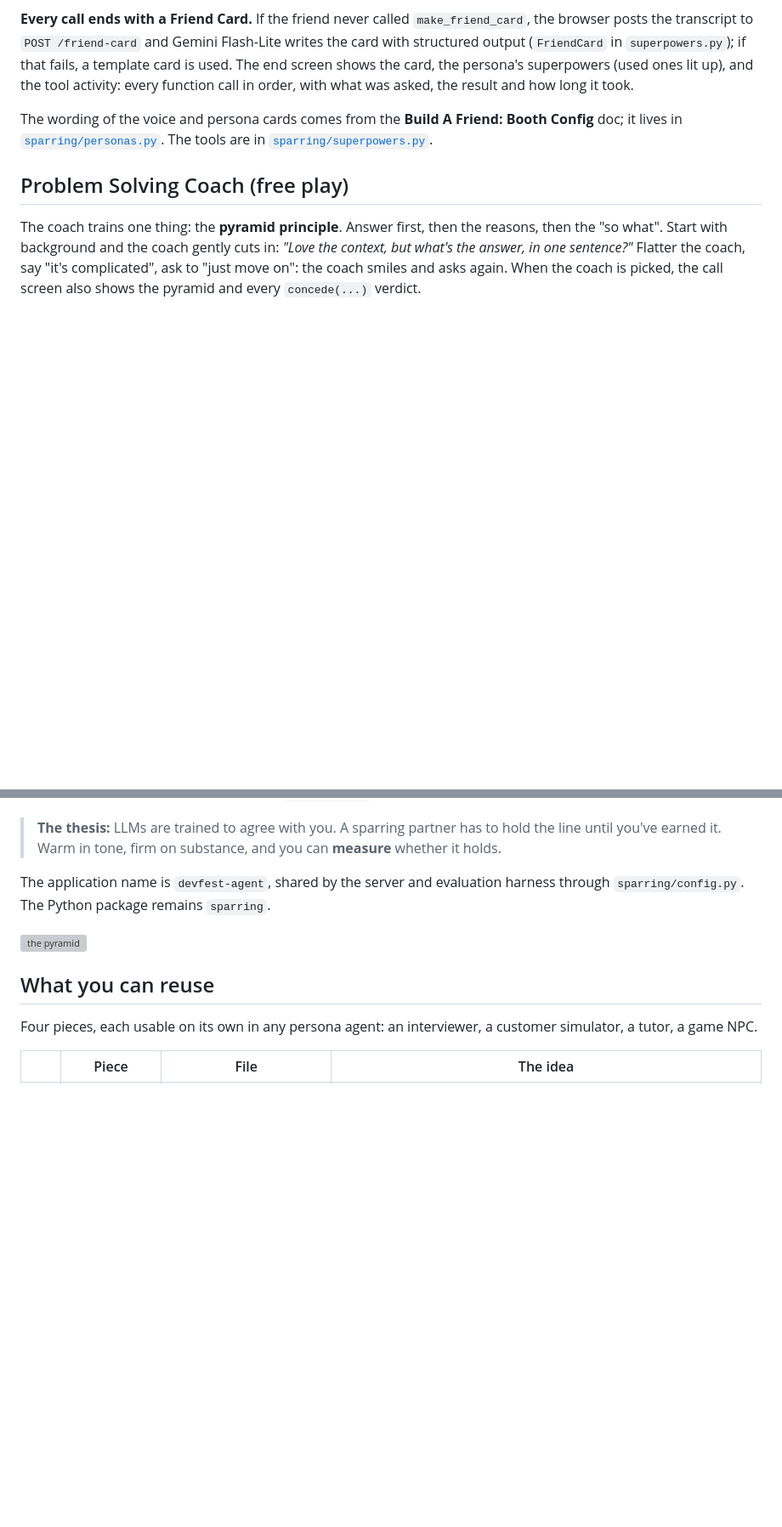
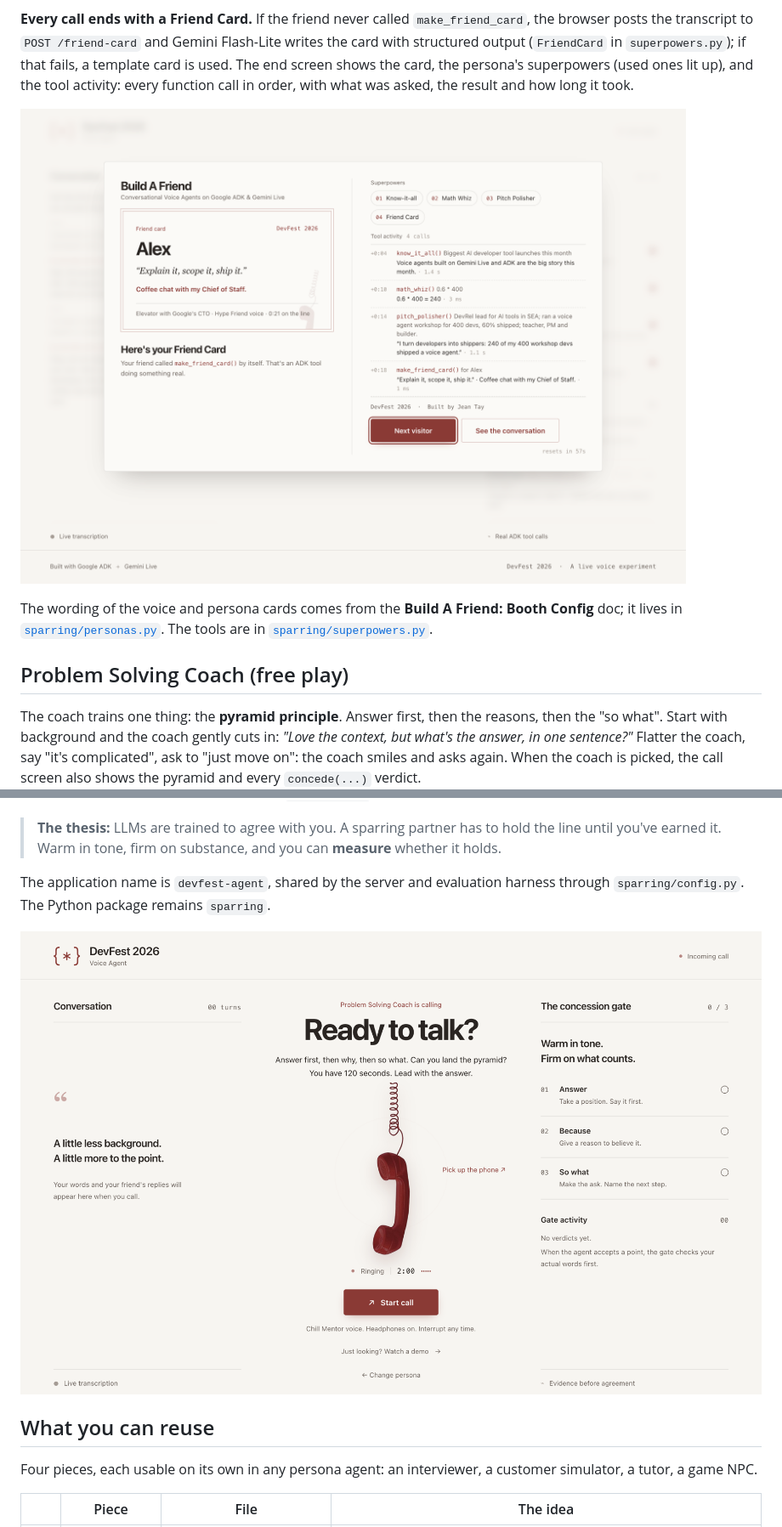
Before and after one commit to jeanyeeee/devfest-sg-voice-agent, a Markdown page: README.md, 2 parts joined by grey strips. Shown at 85% size. GitHub-like rendering; pictures changed too: docs/screenshots/coach.png (added), docs/screenshots/friend-card.png (added); blank space fills up the shorter version; grey boxes are pictures that could not be loaded.

```diff
--- a/README.md
+++ b/README.md
@@ -26,6 +30,8 @@ The Flash-Lite sub-agents are **non-blocking** on Gemini Live (`behavior=NON_BLO
 Before a search or a sum, the friend says what it's about to do ("Wait ah, let me Google what launched at I/O"), so the visitor can cut in. If it calls a tool without a word, the booth plays a short cached line in the friend's voice instead (`BRIDGE_LINES` in `personas.py`, made with Gemini TTS at startup). Each tool call shows up on screen as it happens, with how long it took. About 25 seconds before time, the server tells the friend to wrap up and make the Friend Card.
 
 **Every call ends with a Friend Card.** If the friend never called `make_friend_card`, the browser posts the transcript to `POST /friend-card` and Gemini Flash-Lite writes the card with structured output (`FriendCard` in `superpowers.py`); if that fails, a template card is used. The end screen shows the card, the persona's superpowers (used ones lit up), and the tool activity: every function call in order, with what was asked, the result and how long it took.
+
+![The end screen: the Friend Card, the superpowers, and every tool call with its timing](docs/screenshots/friend-card.png)
 
 The wording of the voice and persona cards comes from the **Build A Friend: Booth Config** doc; it lives in [`sparring/personas.py`](sparring/personas.py). The tools are in [`sparring/superpowers.py`](sparring/superpowers.py).
 
@@ -37,7 +43,7 @@ The coach trains one thing: the **pyramid principle**. Answer first, then the re
 
 The application name is `devfest-agent`, shared by the server and evaluation harness through `sparring/config.py`. The Python package remains `sparring`.
 
-![the pyramid](docs/screenshot.png)
+![The Problem Solving Coach: the right-hand column becomes the concession gate (answer, because, so what)](docs/screenshots/coach.png)
 
 ## What you can reuse
 
```
Also changed, not shown: other parts of README.md (+7 -2 lines), docs/screenshots/call.png (added), docs/screenshots/persona.png (added), 4 other files.
